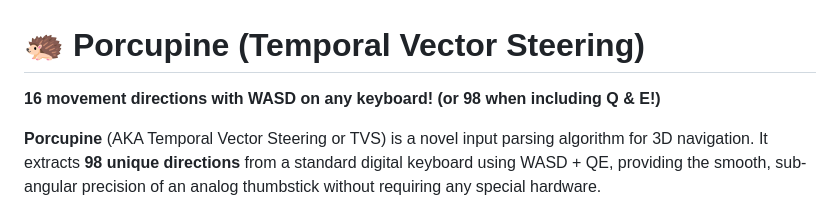
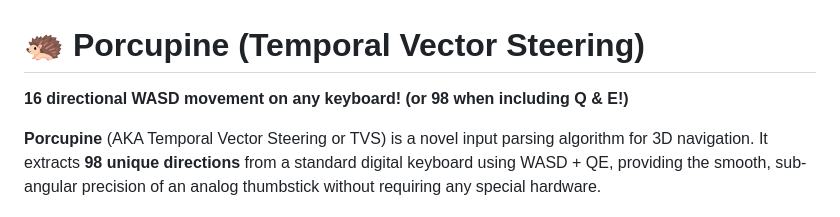
Before and after one commit to moeseno/PorcupineTVS, a Markdown page: README.md, the part around the change. Drawn GitHub-style.

```diff
--- a/README.md
+++ b/README.md
@@ -1,6 +1,6 @@
 # 🦔 Porcupine (Temporal Vector Steering)
 
-**16 movement directions with WASD on any keyboard! (or 98 when including Q & E!)**
+**16 directional WASD movement on any keyboard! (or 98 when including Q & E!)**
 
 **Porcupine** (AKA Temporal Vector Steering or TVS) is a novel input parsing algorithm for 3D navigation. It extracts **98 unique directions** from a standard digital keyboard using WASD + QE, providing the smooth, sub-angular precision of an analog thumbstick without requiring any special hardware.
 
```
